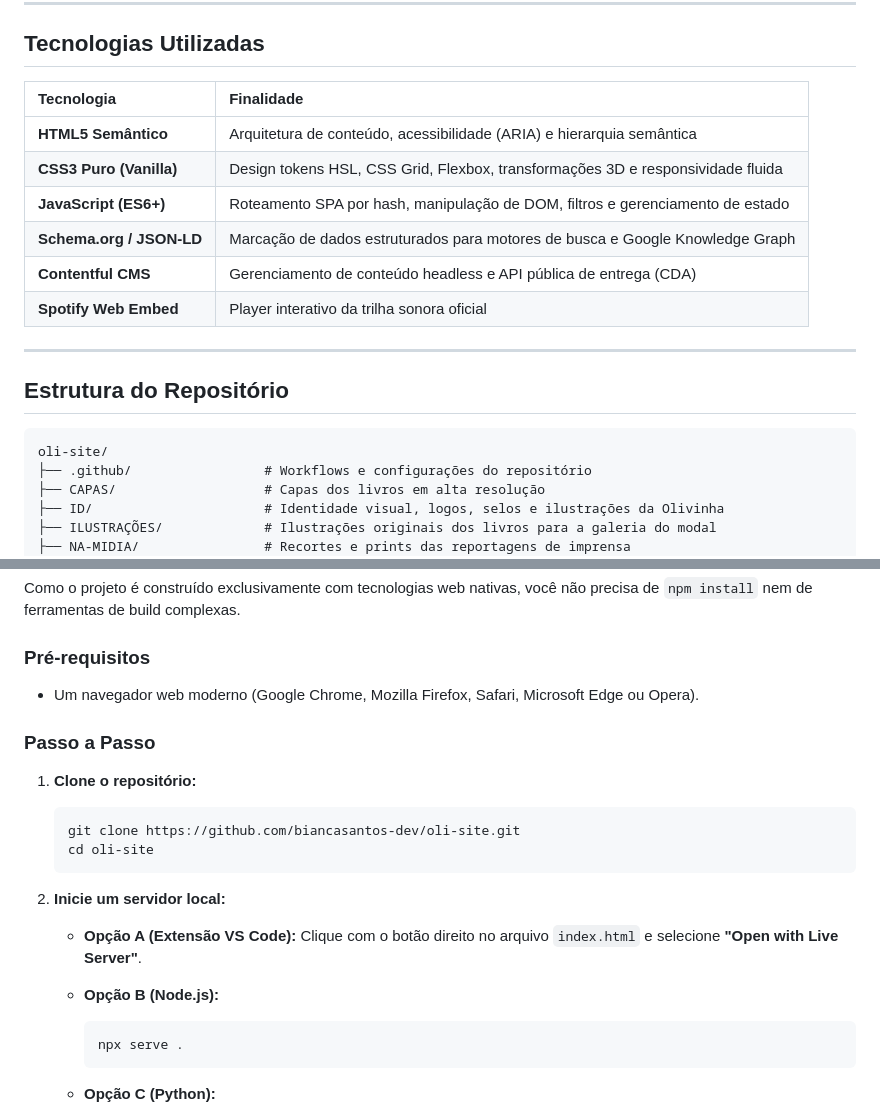
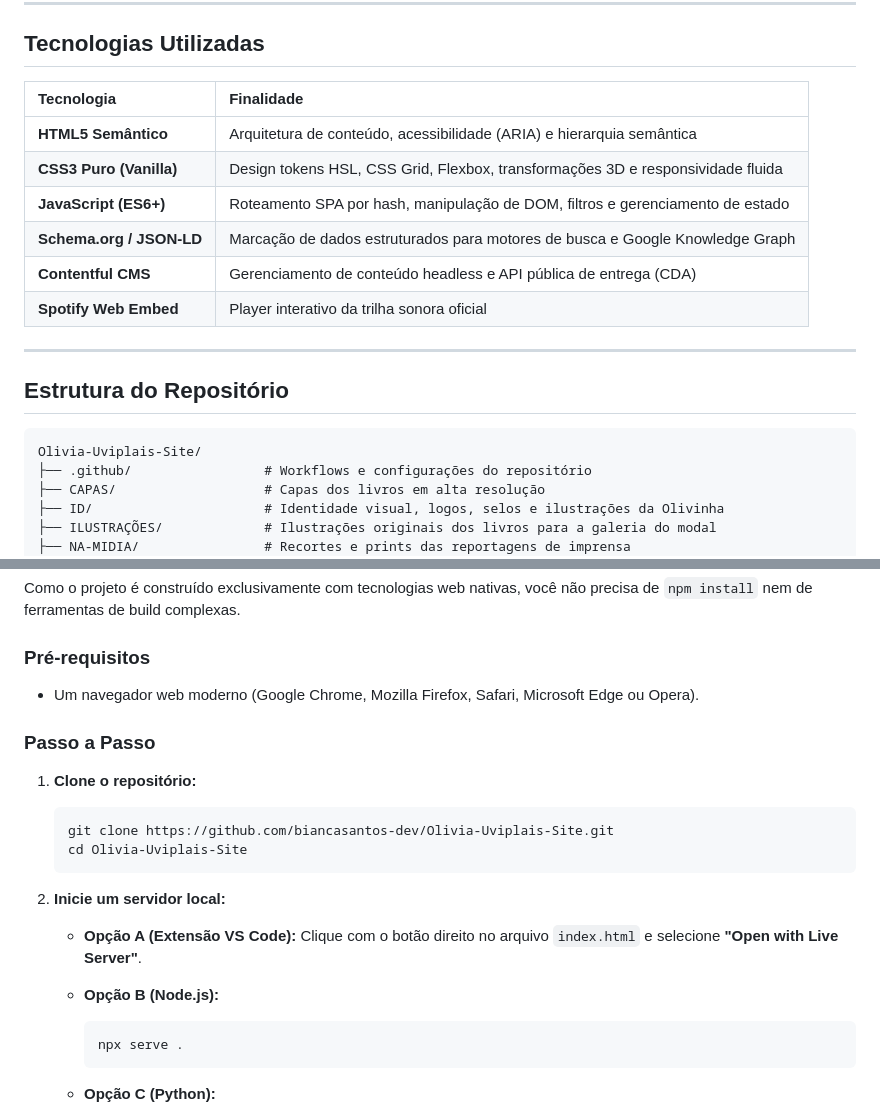
Before and after one commit to biancasantos-dev/Olivia-Uviplais-Site, a Markdown page: README.md, 2 parts joined by grey strips. GitHub-like rendering.

````diff
--- a/README.md
+++ b/README.md
@@ -68,21 +76,21 @@ Desenvolvido sob o paradigma **Vanilla-First**, o projeto alia sofisticação vi
 
 ## Tecnologias Utilizadas
 
-| Tecnologia | Finalidade |
-| :--- | :--- |
-| **HTML5 Semântico** | Arquitetura de conteúdo, acessibilidade (ARIA) e hierarquia semântica |
-| **CSS3 Puro (Vanilla)** | Design tokens HSL, CSS Grid, Flexbox, transformações 3D e responsividade fluida |
-| **JavaScript (ES6+)** | Roteamento SPA por hash, manipulação de DOM, filtros e gerenciamento de estado |
-| **Schema.org / JSON-LD** | Marcação de dados estruturados para motores de busca e Google Knowledge Graph |
-| **Contentful CMS** | Gerenciamento de conteúdo headless e API pública de entrega (CDA) |
-| **Spotify Web Embed** | Player interativo da trilha sonora oficial |
+| Tecnologia               | Finalidade                                                                      |
+| :----------------------- | :------------------------------------------------------------------------------ |
+| **HTML5 Semântico**      | Arquitetura de conteúdo, acessibilidade (ARIA) e hierarquia semântica           |
+| **CSS3 Puro (Vanilla)**  | Design tokens HSL, CSS Grid, Flexbox, transformações 3D e responsividade fluida |
+| **JavaScript (ES6+)**    | Roteamento SPA por hash, manipulação de DOM, filtros e gerenciamento de estado  |
+| **Schema.org / JSON-LD** | Marcação de dados estruturados para motores de busca e Google Knowledge Graph   |
+| **Contentful CMS**       | Gerenciamento de conteúdo headless e API pública de entrega (CDA)               |
+| **Spotify Web Embed**    | Player interativo da trilha sonora oficial                                      |
 
 ---
 
 ## Estrutura do Repositório
 
 ```text
-oli-site/
+Olivia-Uviplais-Site/
 ├── .github/                 # Workflows e configurações do repositório
 ├── CAPAS/                   # Capas dos livros em alta resolução
 ├── ID/                      # Identidade visual, logos, selos e ilustrações da Olivinha
@@ -108,22 +116,24 @@ oli-site/
 Como o projeto é construído exclusivamente com tecnologias web nativas, você não precisa de `npm install` nem de ferramentas de build complexas.
 
 ### Pré-requisitos
+
 - Um navegador web moderno (Google Chrome, Mozilla Firefox, Safari, Microsoft Edge ou Opera).
 
 ### Passo a Passo
 
 1. **Clone o repositório:**
+
    ```bash
-   git clone https://github.com/biancasantos-dev/oli-site.git
-   cd oli-site
+   git clone https://github.com/biancasantos-dev/Olivia-Uviplais-Site.git
+   cd Olivia-Uviplais-Site
    ```
 
 2. **Inicie um servidor local:**
-
    - **Opção A (Extensão VS Code):**
      Clique com o botão direito no arquivo `index.html` e selecione **"Open with Live Server"**.
 
    - **Opção B (Node.js):**
+
      ```bash
      npx serve .
      ```
````
Also changed, not shown: other parts of README.md (+14 -6 lines).
